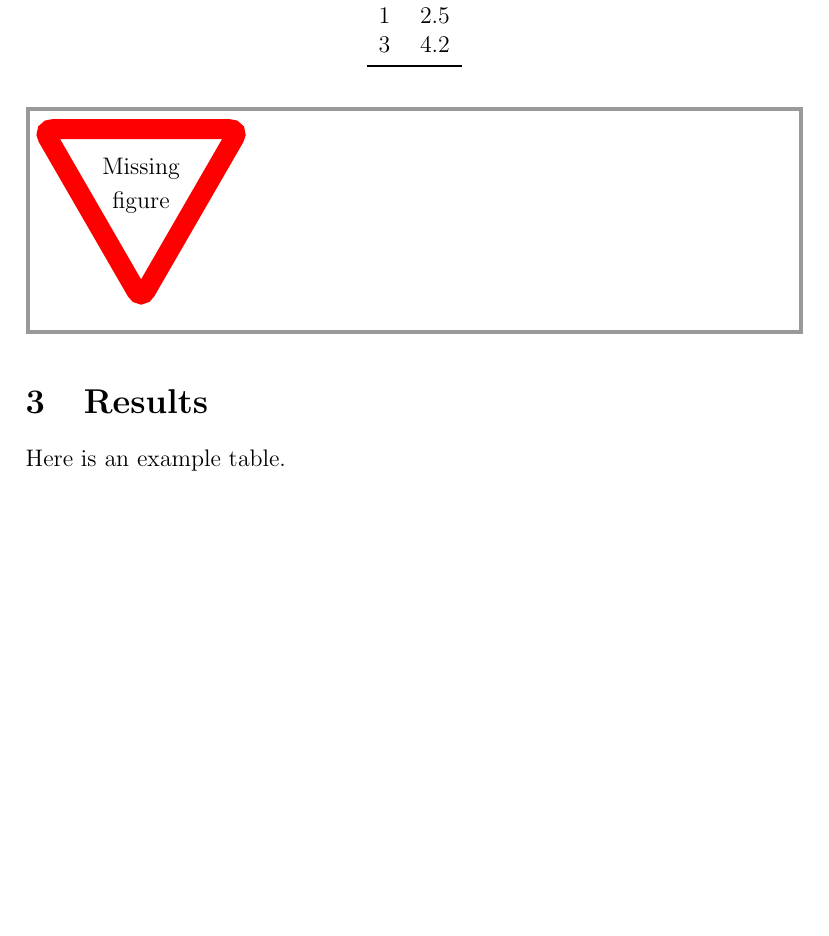
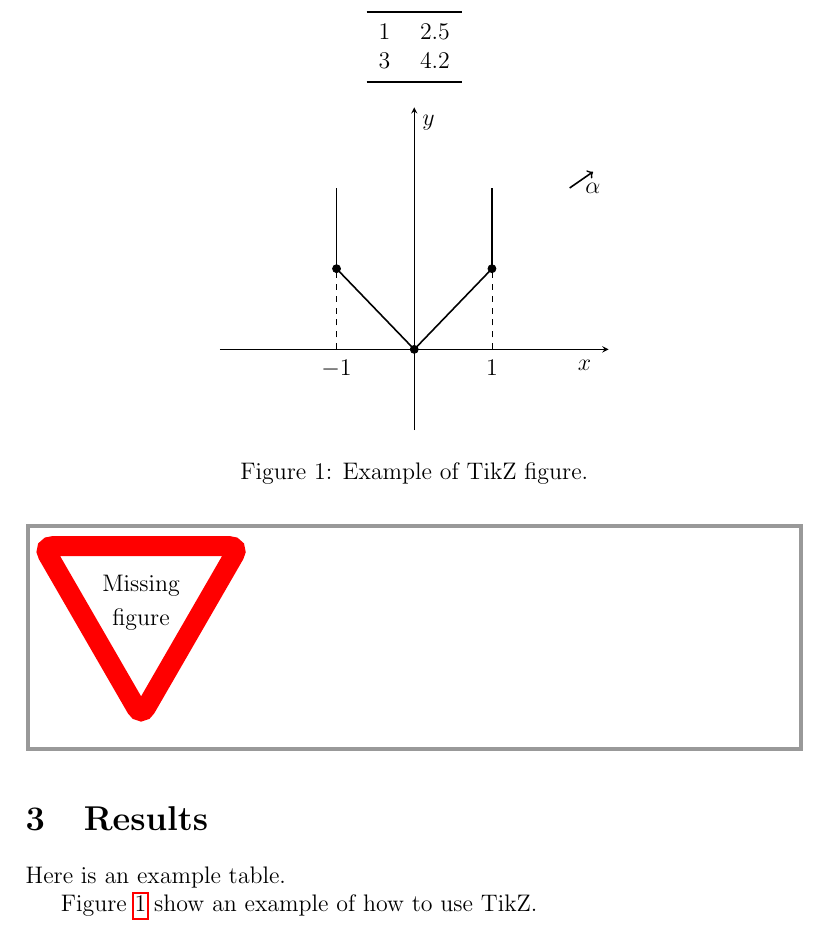
Before and after one commit to bstellato/cookiecutter-latex-article, a LaTeX paper ({{cookiecutter.directory_name}}/{{cookiecutter.file_name}}.tex): part of page 2 of 2 before the commit and part of page 2 of 3 after it, cut so that both start at the same text, the shorter picture padded with empty space. Compiled offline with pdfLaTeX.

Commit message:
Added TikZ picture example

```diff
--- a/{{cookiecutter.directory_name}}/{{cookiecutter.file_name}}.tex
+++ b/{{cookiecutter.directory_name}}/{{cookiecutter.file_name}}.tex
@@ -1,7 +1,8 @@
 \documentclass[12pt]{article}
 
-% Images
+% Images and plots
 \usepackage{graphicx}
+\usepackage{pgfplots}
 
 % Math
 \usepackage{amsmath,amssymb,amsthm,enumitem,mathtools}
@@ -94,6 +95,40 @@ Here is an example table.
   \end{tabular}
 \end{table}
 
+Figure~\ref{fig:tikz} show an example of how to use TikZ.
+\begin{figure}
+	\centering
+  \begin{tikzpicture}
+    \begin{axis}[
+        samples=100, % you don't need 1000, it only slows things down
+        ticks=none,
+        xmin = -2.5, xmax = 2.5,
+        ymin = -1, ymax = 3,
+        axis x line=middle,
+        axis y line=middle,
+	xlabel={$x$},
+        ylabel={$y$},
+	x label style={
+	  at={(axis cs:2,-0.2)},
+	  anchor=west,
+	},
+	declare function={f(\x)=abs(\x);},
+        ]
+      \addplot[thick,color=black, mark=none, domain=-1:1, -,shorten >=1pt] {f(x)};
+      \draw[dashed] (axis cs:-1,0) node[below=0.5mm] {$-1$} -- (axis cs:-1,2);
+      \draw[thick] (axis cs:-1,1) -- (axis cs:-1,2);
+      \draw[dashed] (axis cs:1,0) node[below=0.5mm] {$1$} -- (axis cs:1,2);
+      \draw[thick] (axis cs:1,1) -- (axis cs:1,2);
+      \addplot[mark=*,fill=black] coordinates {(0,0)};
+      \addplot[mark=*,fill=black] coordinates {(1,1)};
+      \addplot[mark=*,fill=black] coordinates {(-1,1)};
+      \draw[->, thick](axis cs:2,2)--(axis cs:2.3,2.2) node[below=0.5mm](q){$\alpha$};
+    \end{axis}
+  \end{tikzpicture}
+  \caption{Example of TikZ figure.}
+  \label{fig:tikz}
+  \end{figure}
+
 
 % Bibliography
 \bibliography{bibliography}
```
